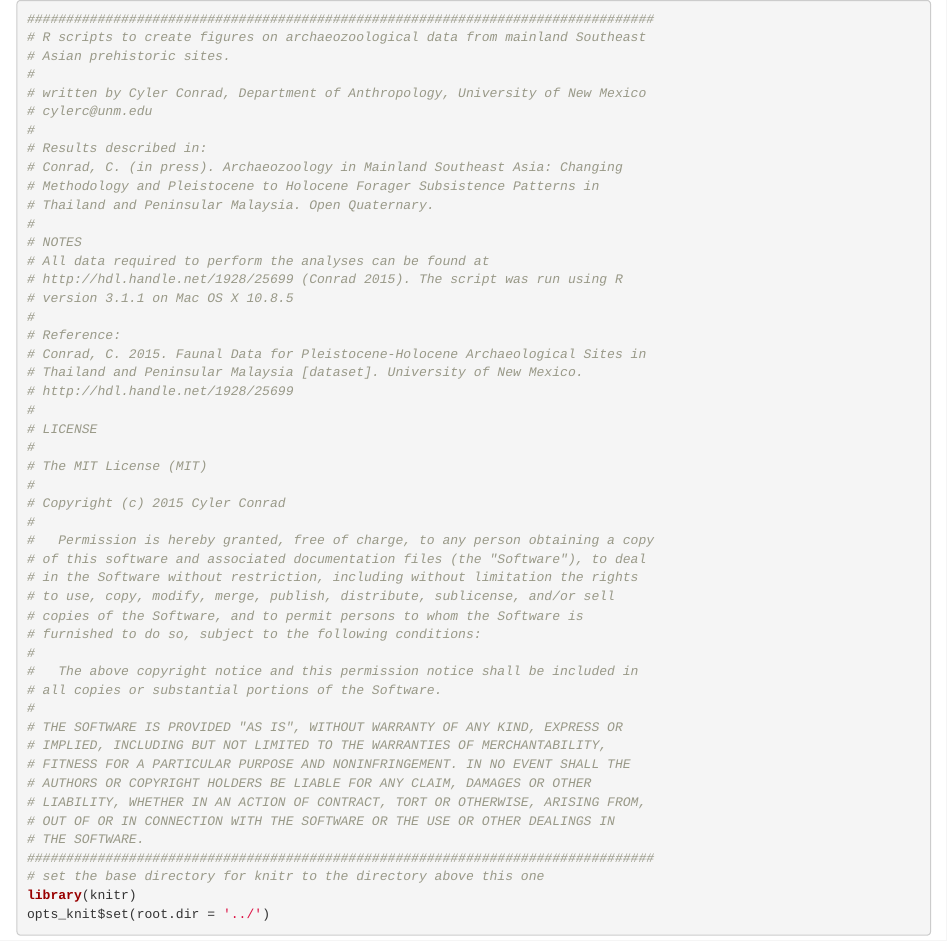
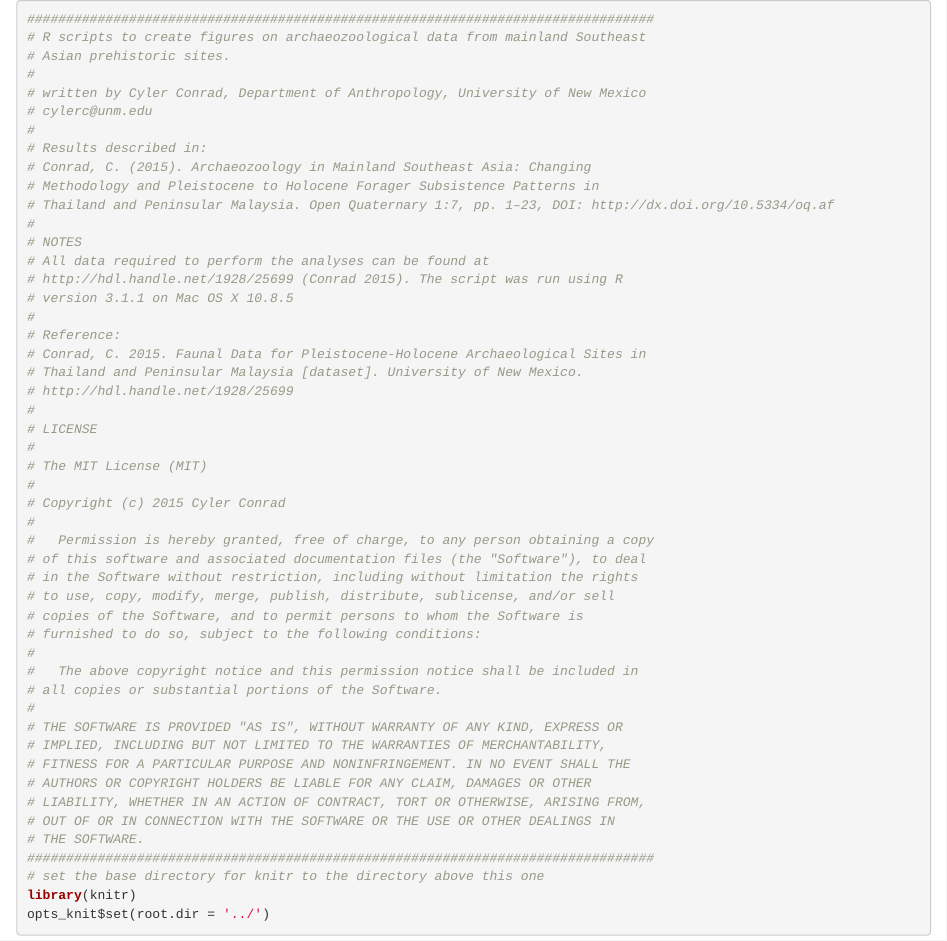
Before and after one commit to cylerc/OQ_SEA, an R Markdown document (code/script.Rmd): the page in a window 1100 px wide, from its top. Rendered offline with R 4.5, knitr and Pandoc, with nearby package versions.

Commit message:
Update script.Rmd

```diff
--- a/code/script.Rmd
+++ b/code/script.Rmd
@@ -7,9 +7,9 @@
 # cylerc@unm.edu
 #
 # Results described in:
-# Conrad, C. (in press). Archaeozoology in Mainland Southeast Asia: Changing
+# Conrad, C. (2015). Archaeozoology in Mainland Southeast Asia: Changing
 # Methodology and Pleistocene to Holocene Forager Subsistence Patterns in
-# Thailand and Peninsular Malaysia. Open Quaternary.
+# Thailand and Peninsular Malaysia. Open Quaternary 1:7, pp. 1–23, DOI: http://dx.doi.org/10.5334/oq.af
 #
 # NOTES
 # All data required to perform the analyses can be found at
```
